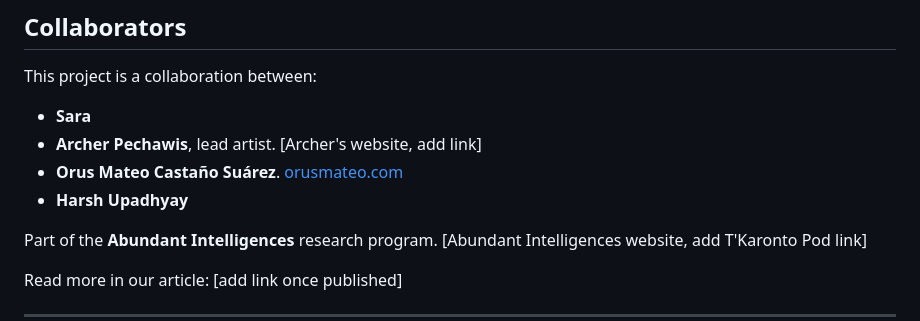
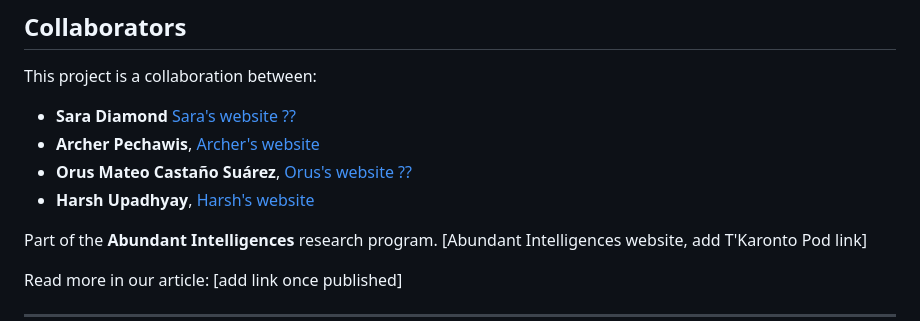
Before and after one commit to haaaarsh4/Archer-Robot-Vocal-Collaboration-System, a Markdown page: README.md, the part around the change. GitHub-like rendering.

Commit message:
Revise collaborator section in README
Updated collaborator names and added website links.

```diff
--- a/README.md
+++ b/README.md
@@ -8,10 +8,10 @@ A real time system where a robot listens to a singer and harmonizes back live, u
 
 This project is a collaboration between:
 
-- **Sara**
-- **Archer Pechawis**, lead artist. [Archer's website, add link]
-- **Orus Mateo Castaño Suárez**. [orusmateo.com](https://orusmateo.com)
-- **Harsh Upadhyay**
+- **Sara Diamond** [Sara's website ??](??)
+- **Archer Pechawis**, [Archer's website](http://apxo.net/)
+- **Orus Mateo Castaño Suárez**, [Orus's website ??](??)
+- **Harsh Upadhyay**, [Harsh's website](http://www.harshupadhyayy.com/)
 
 Part of the **Abundant Intelligences** research program. [Abundant Intelligences website, add T'Karonto Pod link]
 
```
